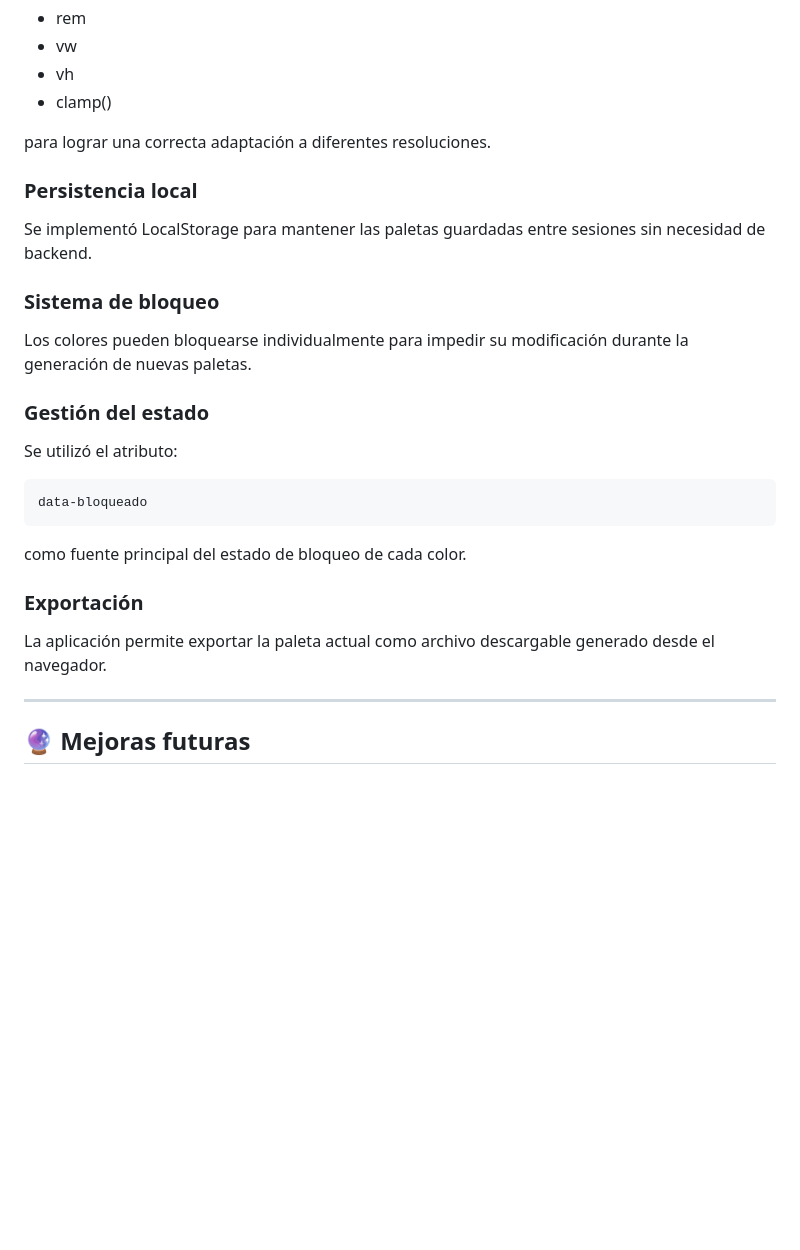
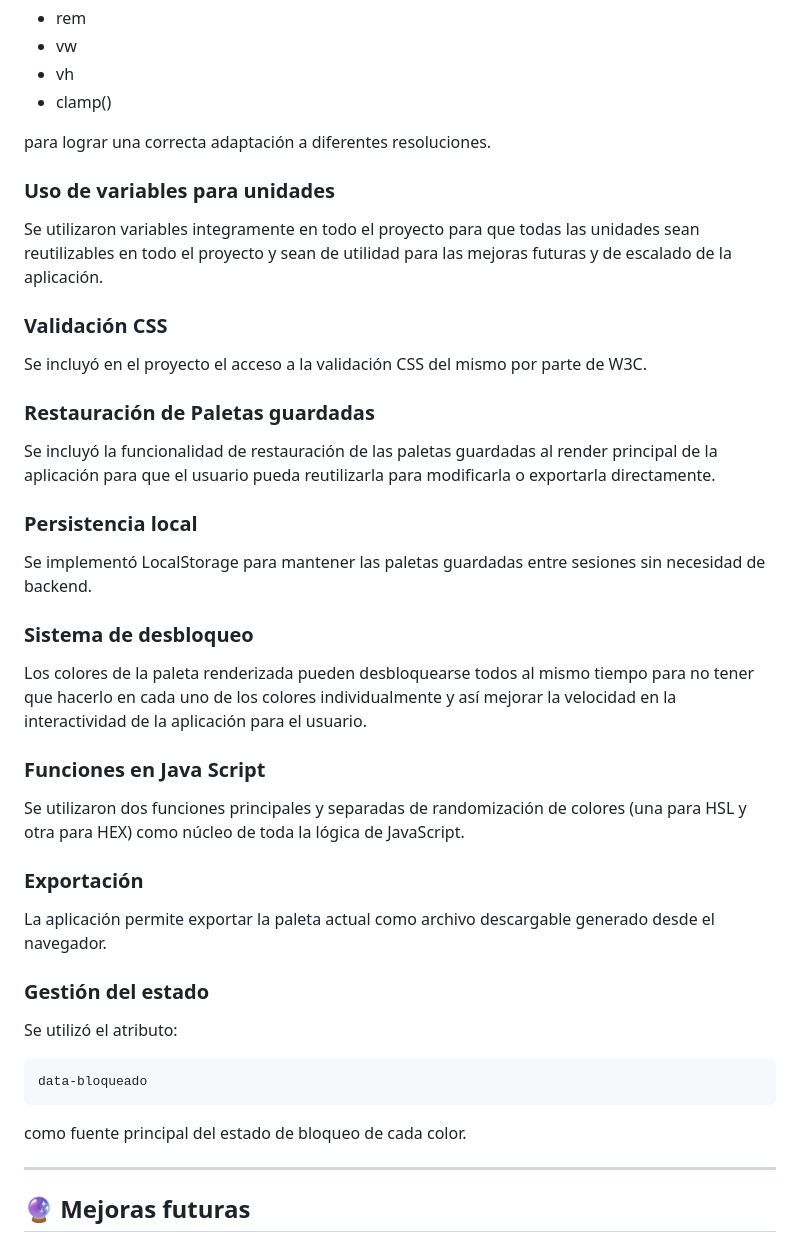
Before and after one commit to davirigoyen/ProyectoM1_DavidIrigoyen, a Markdown page: readme.md, the part around the change. Rendered like a GitHub page; blank space fills up the shorter version.

Commit message:
"docs: mejora y agrega decisiones técnicas en el archivo readme.md"

````diff
--- a/readme.md
+++ b/readme.md
@@ -185,13 +185,33 @@ Se utilizaron unidades relativas como:
 
 para lograr una correcta adaptación a diferentes resoluciones.
 
+### Uso de variables para unidades
+
+Se utilizaron variables integramente en todo el proyecto para que todas las unidades sean reutilizables en todo el proyecto y sean de utilidad para las mejoras futuras y de escalado de la aplicación.
+
+### Validación CSS
+
+Se incluyó en el proyecto el acceso a la validación CSS del mismo por parte de W3C.
+
+### Restauración de Paletas guardadas
+
+Se incluyó la funcionalidad de restauración de las paletas guardadas al render principal de la aplicación para que el usuario pueda reutilizarla para modificarla o exportarla directamente.
+
 ### Persistencia local
 
 Se implementó LocalStorage para mantener las paletas guardadas entre sesiones sin necesidad de backend.
 
-### Sistema de bloqueo
+### Sistema de desbloqueo
 
-Los colores pueden bloquearse individualmente para impedir su modificación durante la generación de nuevas paletas.
+Los colores de la paleta renderizada pueden desbloquearse todos al mismo tiempo para no tener que hacerlo en cada uno de los colores individualmente y así mejorar la velocidad en la interactividad de la aplicación para el usuario.
+
+### Funciones en Java Script
+
+Se utilizaron dos funciones principales y separadas de randomización de colores (una para HSL y otra para HEX) como núcleo de toda la lógica de JavaScript.
+
+### Exportación
+
+La aplicación permite exportar la paleta actual como archivo descargable generado desde el navegador.
 
 ### Gestión del estado
 
@@ -202,10 +222,6 @@ data-bloqueado
 ```
 
 como fuente principal del estado de bloqueo de cada color.
-
-### Exportación
-
-La aplicación permite exportar la paleta actual como archivo descargable generado desde el navegador.
 
 ---
 
````
